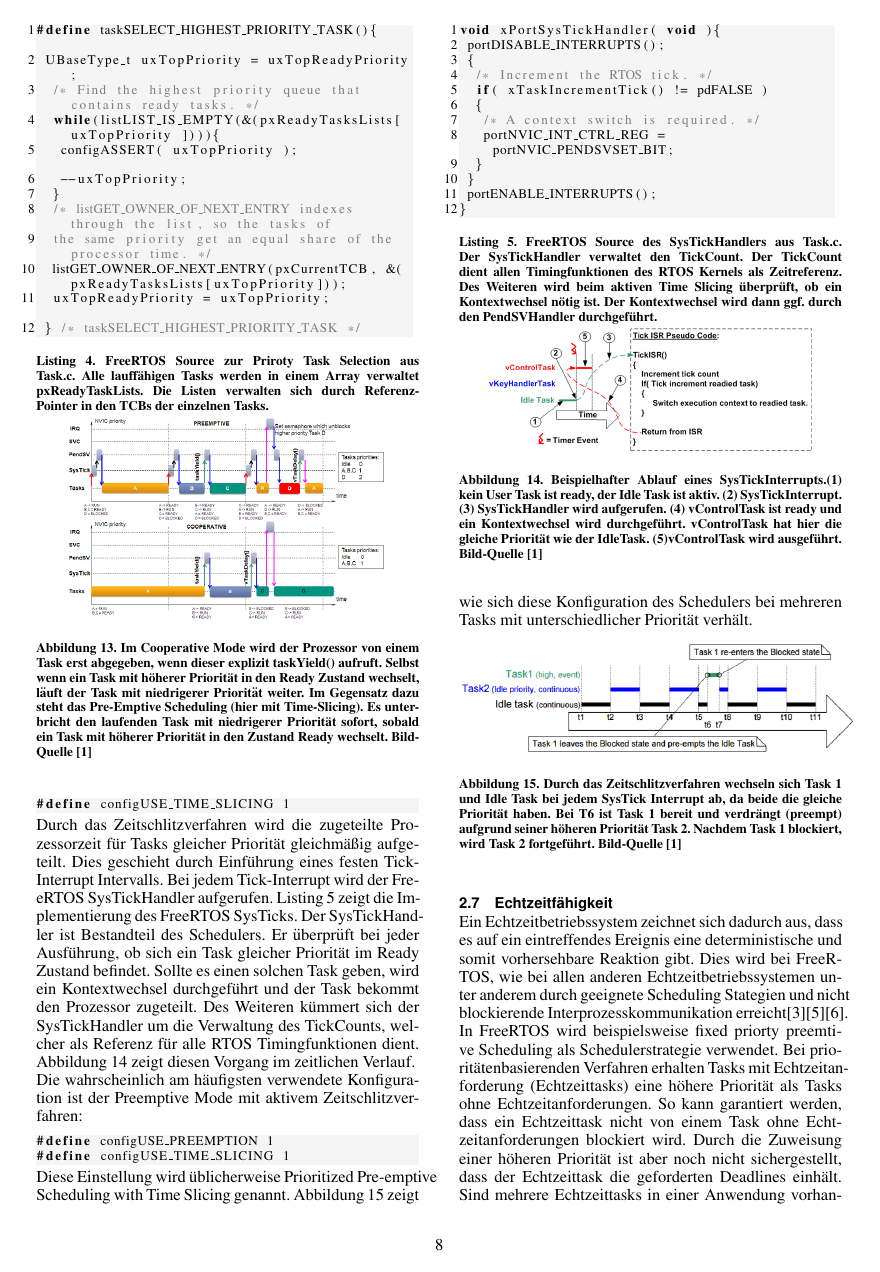
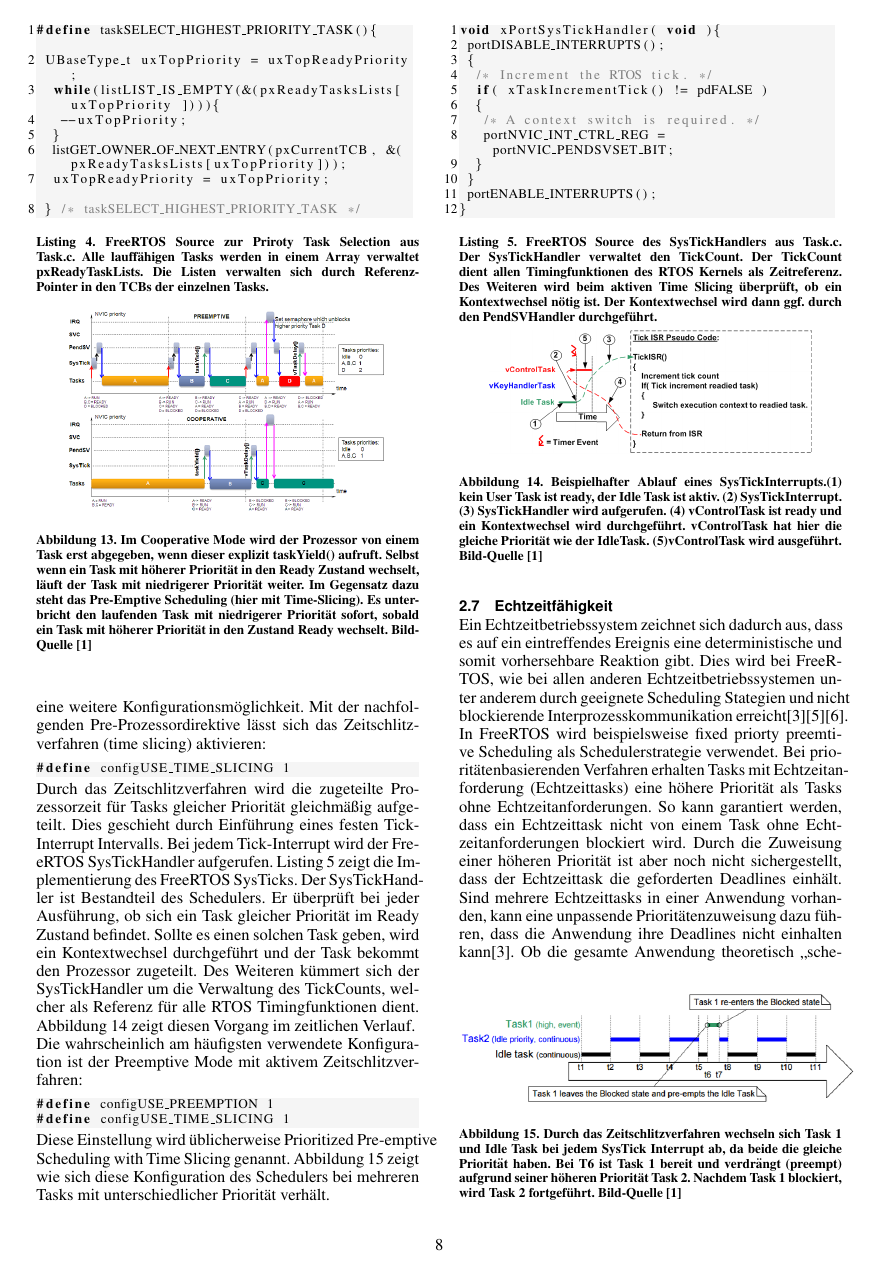
Before and after one commit to snobz/Seminar_BS_2017, LaTeX slides (Latex/Seminararbeit/FreeRtos ARM uController.tex, which reads Latex/Seminararbeit/Scheduling.tex): page 8 of 13 before the commit and page 8 of 12 after it. Compiled offline with pdfLaTeX.

Commit message:
layout angepasst

```diff
--- a/Latex/Seminararbeit/Scheduling.tex
+++ b/Latex/Seminararbeit/Scheduling.tex
@@ -38,13 +38,9 @@
 \begin{lstlisting}[caption={FreeRTOS Source zur Priroty Task Selection aus Task.c. Alle lauffähigen Tasks werden in einem Array verwaltet pxReadyTaskLists. Die Listen verwalten sich durch Referenz-Pointer in den TCBs der einzelnen Tasks.}, linewidth=8cm,captionpos=b, label=lst:nextTask, float=hbt]
 #define taskSELECT_HIGHEST_PRIORITY_TASK(){
 	UBaseType_t uxTopPriority = uxTopReadyPriority;
-		/* Find the highest priority queue that contains ready tasks. */
 		while(listLIST_IS_EMPTY(&(pxReadyTasksLists[ uxTopPriority ]))){
-			configASSERT( uxTopPriority );
 			--uxTopPriority;
 		}
-		/* listGET_OWNER_OF_NEXT_ENTRY indexes through the list, so the tasks of
-		the	same priority get an equal share of the processor time. */
 		listGET_OWNER_OF_NEXT_ENTRY(pxCurrentTCB, &(pxReadyTasksLists[uxTopPriority]));
 		uxTopReadyPriority = uxTopPriority;
 	} /* taskSELECT_HIGHEST_PRIORITY_TASK */
@@ -60,6 +56,7 @@
 	\caption{Im Cooperative Mode wird der Prozessor von einem Task erst abgegeben, wenn dieser explizit taskYield() aufruft. Selbst wenn ein Task mit höherer Priorität in den Ready Zustand wechselt, läuft der Task mit niedrigerer Priorität weiter. Im Gegensatz dazu steht das Pre-Emptive Scheduling (hier mit Time-Slicing). Es unterbricht den laufenden Task mit niedrigerer Priorität sofort, sobald ein Task mit höherer Priorität in den Zustand Ready wechselt. Bild-Quelle~\protect\citeA{MasteringFreeRtos}}
 	\label{fig:PreVSCo}
 \end{figure}
+\pagebreak
 Für den Preemptive Mode bietet FreeRTOS eine weitere Konfigurationsmöglichkeit. Mit der nachfolgenden Pre-Prozessordirektive lässt sich das Zeitschlitzverfahren (time slicing) aktivieren:
 \begin{lstlisting}[numbers = none]
 #define configUSE_TIME_SLICING 1
```
Also changed, not shown: Latex/Seminararbeit/Geschichte.tex (+1 -2 lines), Latex/Seminararbeit/FreeRtos ARM uController.pdf, Latex/Seminararbeit/Scheduling.tex (1 more changed lines), 2 other files.
